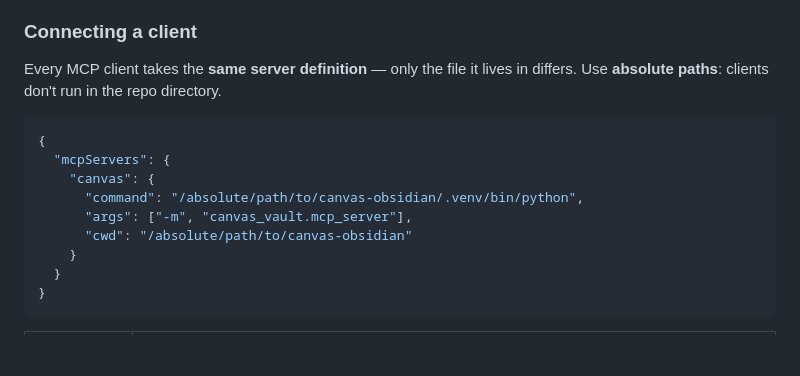
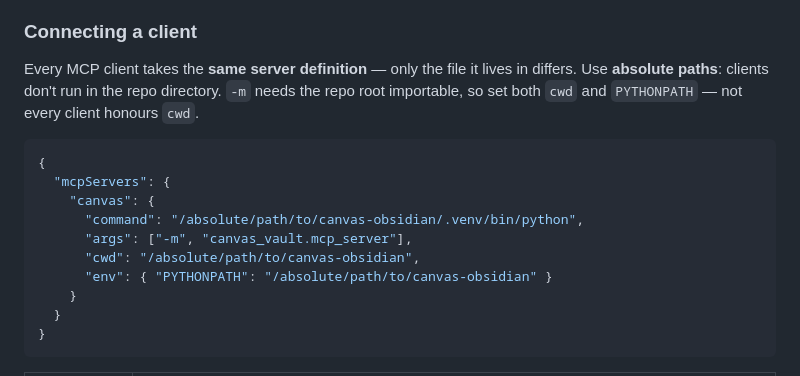
Before and after one commit to mihirargulkar/canvas-obsidian, a Markdown page: README.md, the part around the change. GitHub-like rendering; blank space fills up the shorter version.

Commit message:
docs: MCP config needs PYTHONPATH as well as cwd
Claude Desktop failed with 'Server disconnected' after the package restructure:
its config still pointed at mcp_server.py in the repo root, which no longer
exists. Running the server as a module needs the repo root importable, and not
every client honours cwd, so the documented block now sets PYTHONPATH too.
Verified the exact command works launched from / with no cwd at all.

````diff
--- a/README.md
+++ b/README.md
@@ -141,7 +141,9 @@ an optional `course` slug — omit it to span all classes.
 ### Connecting a client
 
 Every MCP client takes the **same server definition** — only the file it lives in
-differs. Use **absolute paths**: clients don't run in the repo directory.
+differs. Use **absolute paths**: clients don't run in the repo directory. `-m` needs the
+repo root importable, so set both `cwd` and `PYTHONPATH` — not every client
+honours `cwd`.
 
 ```json
 {
@@ -149,7 +151,8 @@ differs. Use **absolute paths**: clients don't run in the repo directory.
     "canvas": {
       "command": "/absolute/path/to/canvas-obsidian/.venv/bin/python",
       "args": ["-m", "canvas_vault.mcp_server"],
-      "cwd": "/absolute/path/to/canvas-obsidian"
+      "cwd": "/absolute/path/to/canvas-obsidian",
+      "env": { "PYTHONPATH": "/absolute/path/to/canvas-obsidian" }
     }
   }
 }
````
